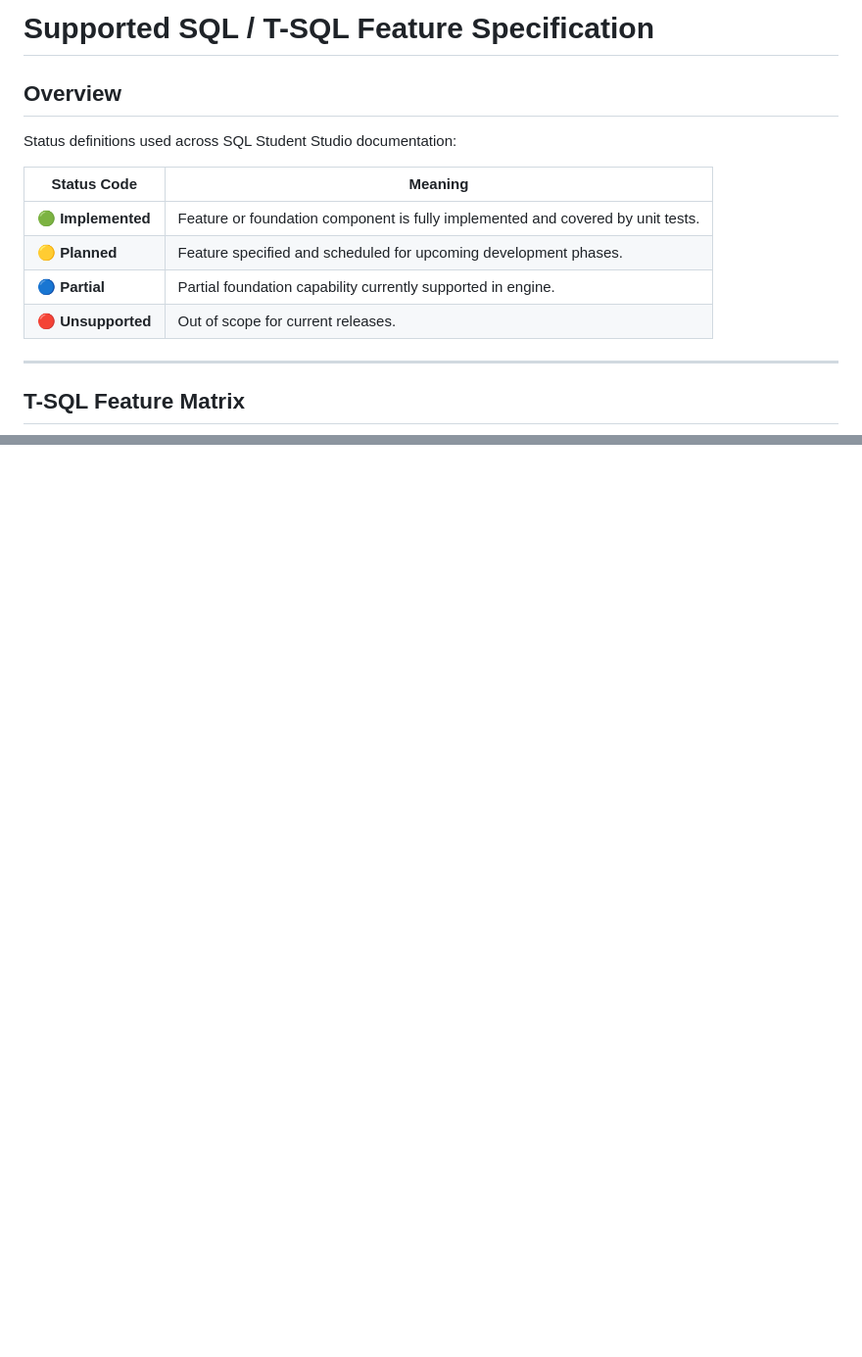
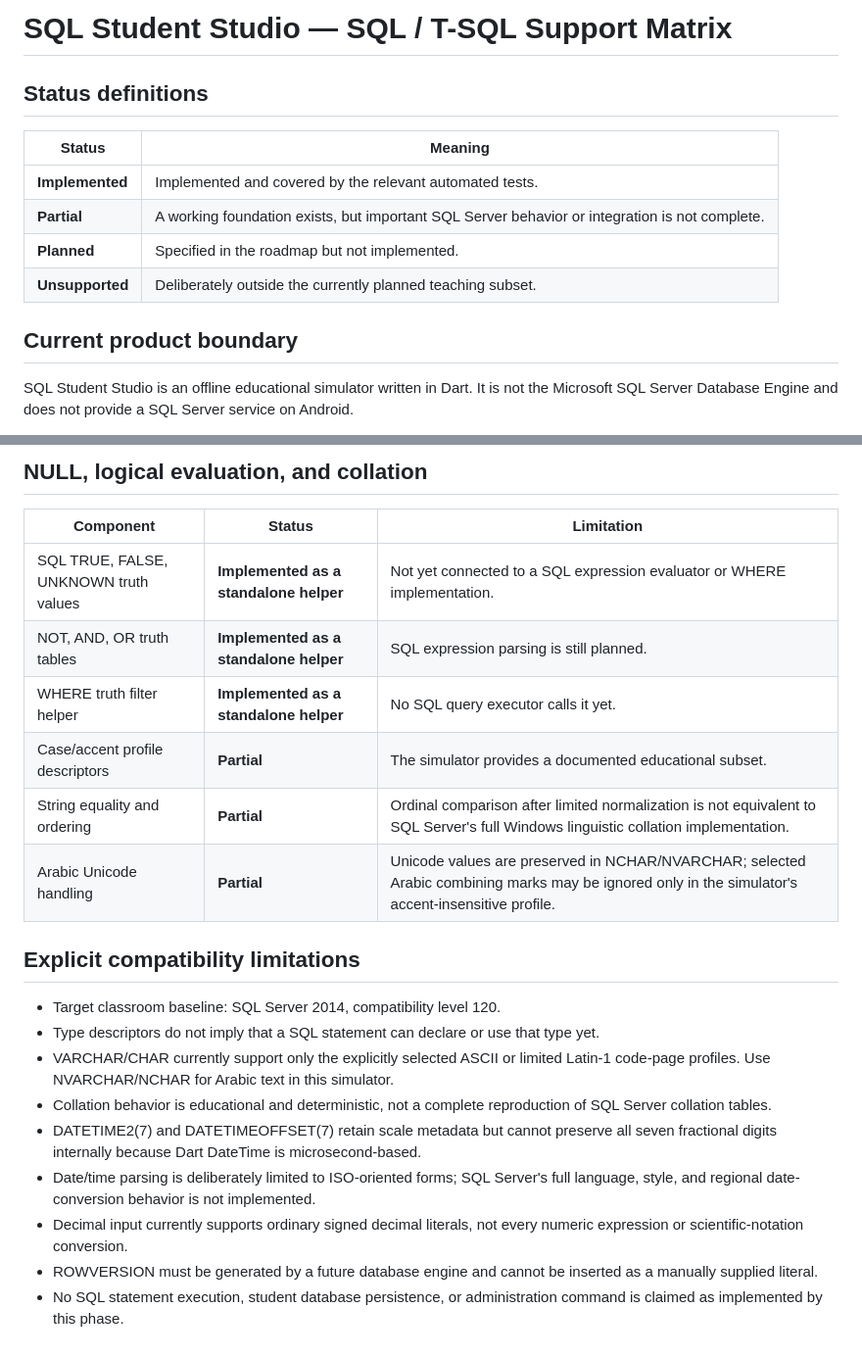
Before and after one commit to mbkh87vchcjm-bit/University, a Markdown page: docs/sql-supported.md, 2 parts joined by grey strips. Shown at 98% size. Drawn GitHub-style; blank space fills up the shorter version.

```diff
--- a/docs/sql-supported.md
+++ b/docs/sql-supported.md
@@ -1,16 +1,15 @@
-# Supported SQL / T-SQL Feature Specification
+# SQL Student Studio — SQL / T-SQL Support Matrix
 
-## Overview
-Status definitions used across SQL Student Studio documentation:
+## Status definitions
 
-| Status Code | Meaning |
+| Status | Meaning |
 |---|---|
-| 🟢 **Implemented** | Feature or foundation component is fully implemented and covered by unit tests. |
-| 🟡 **Planned** | Feature specified and scheduled for upcoming development phases. |
-| 🔵 **Partial** | Partial foundation capability currently supported in engine. |
-| 🔴 **Unsupported** | Out of scope for current releases. |
+| **Implemented** | Implemented and covered by the relevant automated tests. |
+| **Partial** | A working foundation exists, but important SQL Server behavior or integration is not complete. |
+| **Planned** | Specified in the roadmap but not implemented. |
+| **Unsupported** | Deliberately outside the currently planned teaching subset. |
 
----
+## Current product boundary
 
-## T-SQL Feature Matrix
+SQL Student Studio is an offline educational simulator written in Dart. It is not the Microsoft SQL Server Database Engine and does not provide a SQL Server service on Android.
 
@@ -59,0 +55,22 @@ Status definitions used across SQL Student Studio documentation:
+## NULL, logical evaluation, and collation
+
+| Component | Status | Limitation |
+|---|---|---|
+| SQL TRUE, FALSE, UNKNOWN truth values | **Implemented as a standalone helper** | Not yet connected to a SQL expression evaluator or WHERE implementation. |
+| NOT, AND, OR truth tables | **Implemented as a standalone helper** | SQL expression parsing is still planned. |
+| WHERE truth filter helper | **Implemented as a standalone helper** | No SQL query executor calls it yet. |
+| Case/accent profile descriptors | **Partial** | The simulator provides a documented educational subset. |
+| String equality and ordering | **Partial** | Ordinal comparison after limited normalization is not equivalent to SQL Server's full Windows linguistic collation implementation. |
+| Arabic Unicode handling | **Partial** | Unicode values are preserved in NCHAR/NVARCHAR; selected Arabic combining marks may be ignored only in the simulator's accent-insensitive profile. |
+
+## Explicit compatibility limitations
+
+- Target classroom baseline: SQL Server 2014, compatibility level 120.
+- Type descriptors do not imply that a SQL statement can declare or use that type yet.
+- VARCHAR/CHAR currently support only the explicitly selected ASCII or limited Latin-1 code-page profiles. Use NVARCHAR/NCHAR for Arabic text in this simulator.
+- Collation behavior is educational and deterministic, not a complete reproduction of SQL Server collation tables.
+- DATETIME2(7) and DATETIMEOFFSET(7) retain scale metadata but cannot preserve all seven fractional digits internally because Dart DateTime is microsecond-based.
+- Date/time parsing is deliberately limited to ISO-oriented forms; SQL Server's full language, style, and regional date-conversion behavior is not implemented.
+- Decimal input currently supports ordinary signed decimal literals, not every numeric expression or scientific-notation conversion.
+- ROWVERSION must be generated by a future database engine and cannot be inserted as a manually supplied literal.
+- No SQL statement execution, student database persistence, or administration command is claimed as implemented by this phase.
```
Also changed, not shown: other parts of docs/sql-supported.md (+37 -41 lines).
